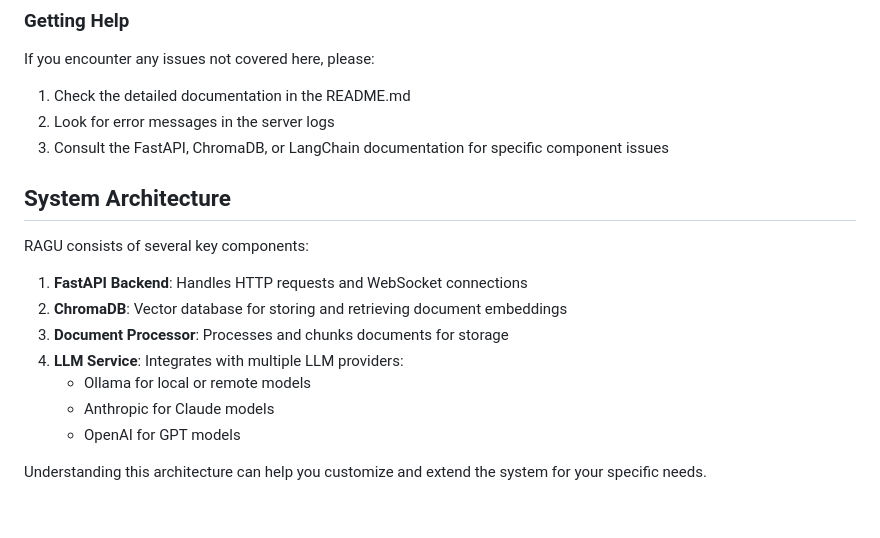
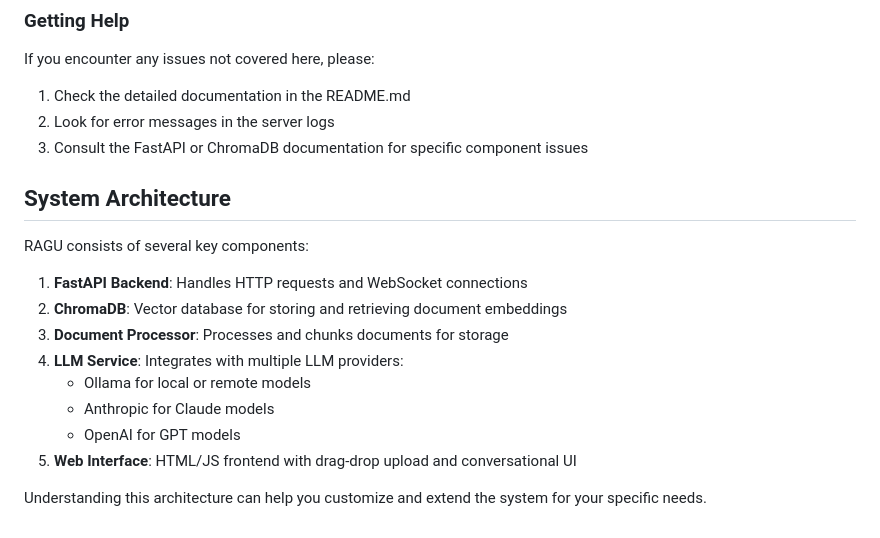
Before and after one commit to grepory/ragu, a Markdown page: GETTING_STARTED.md, the part around the change. GitHub-like rendering.

```diff
--- a/GETTING_STARTED.md
+++ b/GETTING_STARTED.md
@@ -179,7 +179,7 @@ If you encounter any issues not covered here, please:
 
 1. Check the detailed documentation in the README.md
 2. Look for error messages in the server logs
-3. Consult the FastAPI, ChromaDB, or LangChain documentation for specific component issues
+3. Consult the FastAPI or ChromaDB documentation for specific component issues
 
 ## System Architecture
 
@@ -192,5 +192,6 @@ RAGU consists of several key components:
    - Ollama for local or remote models
    - Anthropic for Claude models
    - OpenAI for GPT models
+5. **Web Interface**: HTML/JS frontend with drag-drop upload and conversational UI
 
 Understanding this architecture can help you customize and extend the system for your specific needs.
```
Also changed, not shown: README.md (+1 -1 lines).
